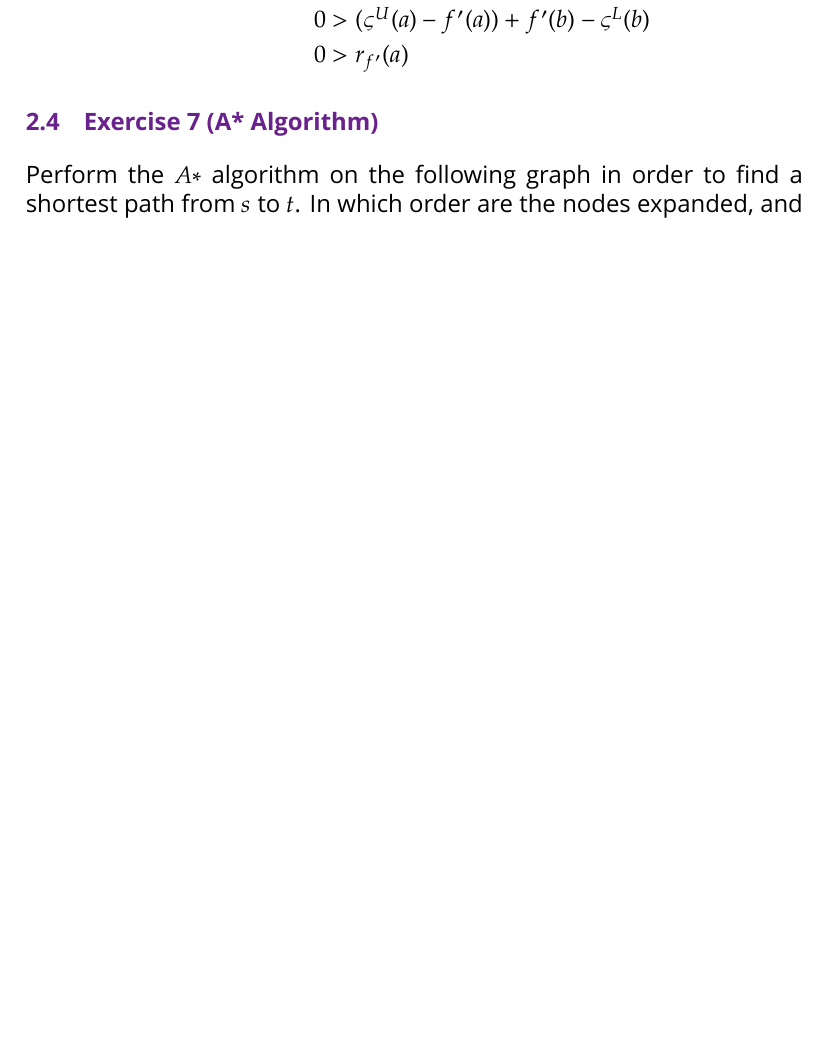
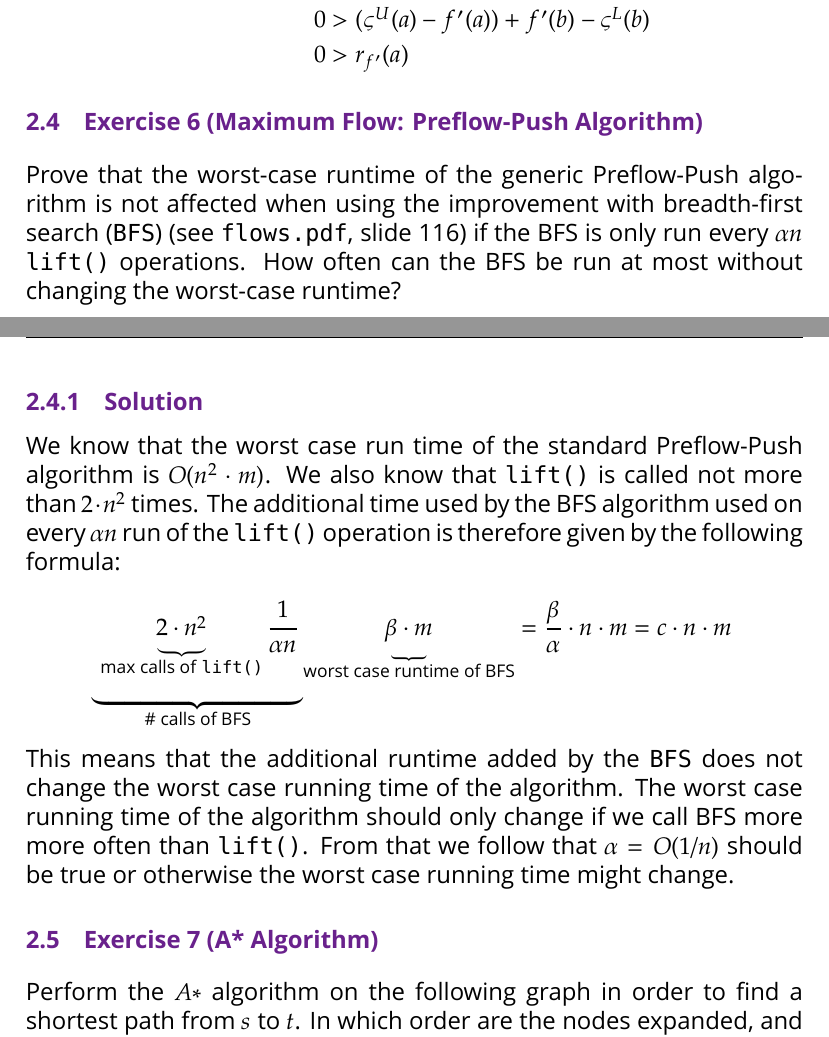
Before and after one commit to Tekbert/Algorithmics, a LaTeX thesis (Algorithmics.tex): part of page 19 of 26 before the commit and two parts of pages 19 and 20 of 27 after it, the two joined at a grey line, cut so that both start at the same text, the shorter picture padded with empty space. Compiled offline with XeLaTeX; a missing font is replaced by an installed copy or a similar font; an older LaTeX class or package is replaced by its successor.

Commit message:
Add exercise 2.6

```diff
--- a/Algorithmics.tex
+++ b/Algorithmics.tex
@@ -955,6 +955,36 @@ and therefore had to be reduced.
     0 &> r_{f'}(a)
 \end{align*}
 
+\section{Exercise 6 (Maximum Flow: Preflow-Push Algorithm)}
+
+Prove that the worst-case runtime of the generic Preflow-Push algorithm is not
+affected when using the improvement with breadth-first search (\texttt{BFS})
+(see \texttt{flows.pdf}, slide 116) if the BFS is only run every $αn$
+\texttt{lift()} operations. How often can the BFS be run at most without
+changing the worst-case runtime?
+
+\subsection{Solution}
+
+We know that the worst case run time of the standard Preflow-Push algorithm is
+$O(n² · m)$. We also know that \texttt{lift()} is called not more than $2·n²$
+times. The additional time used by the BFS algorithm used on every $αn$ run of
+the \texttt{lift()} operation is therefore given by the following formula:
+
+\[
+    \underbrace{
+        \underbrace{2·n²}_{\text{max calls of \texttt{lift()}}}
+        \frac{1}{αn}
+    }_{\text{\# calls of BFS}}
+    \underbrace{β·m}_{\text{worst case runtime of BFS}}
+    = \frac{β}{α} · n · m = c · n · m
+\]
+
+This means that the additional runtime added by the \texttt{BFS} does not
+change the worst case running time of the algorithm. The worst case running
+time of the algorithm should only change if we call BFS more more often than
+\texttt{lift()}. From that we follow that $α = O(1/n)$ should be true or
+otherwise the worst case running time might change.
+
 \section{Exercise 7 (A* Algorithm)}
 
 Perform the $A∗$ algorithm on the following graph in order to find a shortest
```
